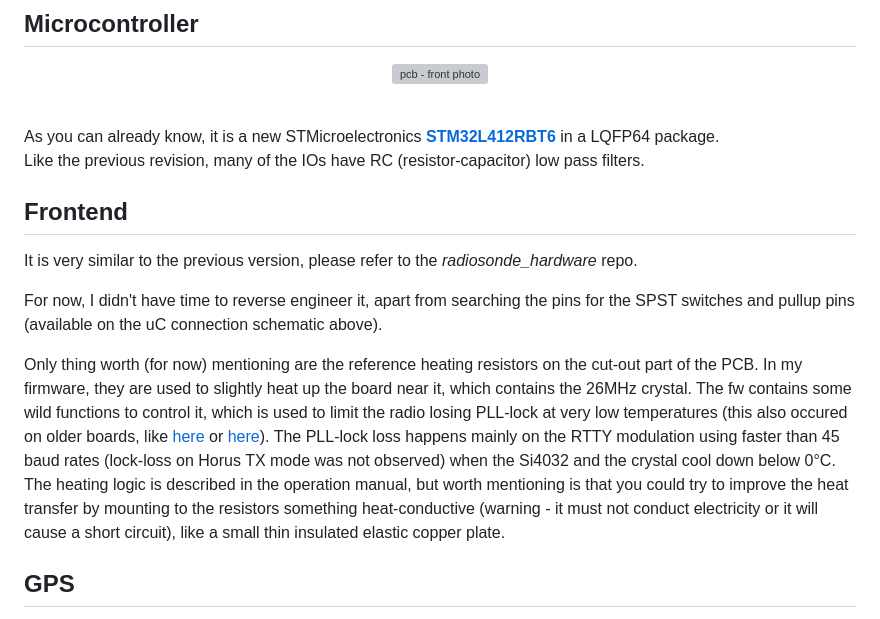
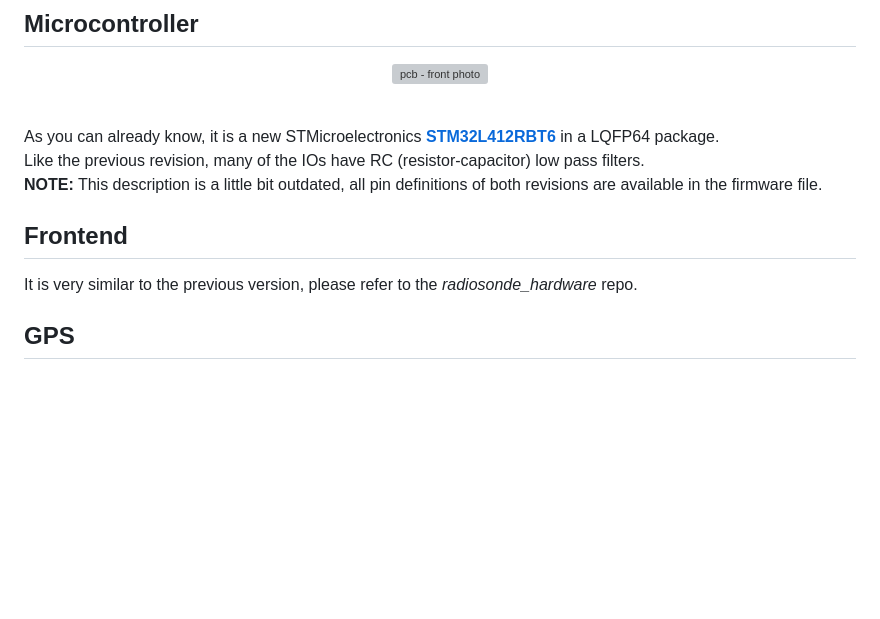
Before and after one commit to Nevvman18/rs41-nfw, a Markdown page: hw/README.md, the part around the change. GitHub-like rendering; blank space fills up the shorter version; grey boxes are pictures that could not be loaded.

```diff
--- a/hw/README.md
+++ b/hw/README.md
@@ -72,14 +72,11 @@ The sonde can be turned OFF by setting `PA9` MCU pin HIGH, which opens `Q503` N-
 </p><br>
 
 As you can already know, it is a new STMicroelectronics [**STM32L412RBT6**](https://eu.mouser.com/datasheet/2/389/stm32l412c8-1851177.pdf) in a LQFP64 package. <br>
-Like the previous revision, many of the IOs have RC (resistor-capacitor) low pass filters.
+Like the previous revision, many of the IOs have RC (resistor-capacitor) low pass filters. <br>
+**NOTE:** This description is a little bit outdated, all pin definitions of both revisions are available in the firmware file.
 
 ## Frontend
 It is very similar to the previous version, please refer to the *radiosonde_hardware* repo.<br>
-
-For now, I didn't have time to reverse engineer it, apart from searching the pins for the SPST switches and pullup pins (available on the uC connection schematic above).<br>
-
-Only thing worth (for now) mentioning are the reference heating resistors on the cut-out part of the PCB. In my firmware, they are used to slightly heat up the board near it, which contains the 26MHz crystal. The fw contains some wild functions to control it, which is used to limit the radio losing PLL-lock at very low temperatures (this also occured on older boards, like [here](https://github.com/hexameron/RS41HUP?tab=readme-ov-file#warning:~:text=Some%20RS41s%20have,resetting%20the%20chip.) or [here](https://www.areg.org.au/archives/208844#:~:text=Payload%20Testing%20Results,and%209km%20altitude.)). The PLL-lock loss happens mainly on the RTTY modulation using faster than 45 baud rates (lock-loss on Horus TX mode was not observed) when the Si4032 and the crystal cool down below 0°C. The heating logic is described in the operation manual, but worth mentioning is that you could try to improve the heat transfer by mounting to the resistors something heat-conductive (warning - it must not conduct electricity or it will cause a short circuit), like a small thin insulated elastic copper plate.
 
 ## GPS
 The GPS module in the new revision is the component that differs the most - this time it is a **uBlox M10050-KB** in a QFN28 package. The circuit around it seems like a standard implementation, with RF filters and probably an LNA chip, and standard coupling capacitors and RC low pass. <br>
```
